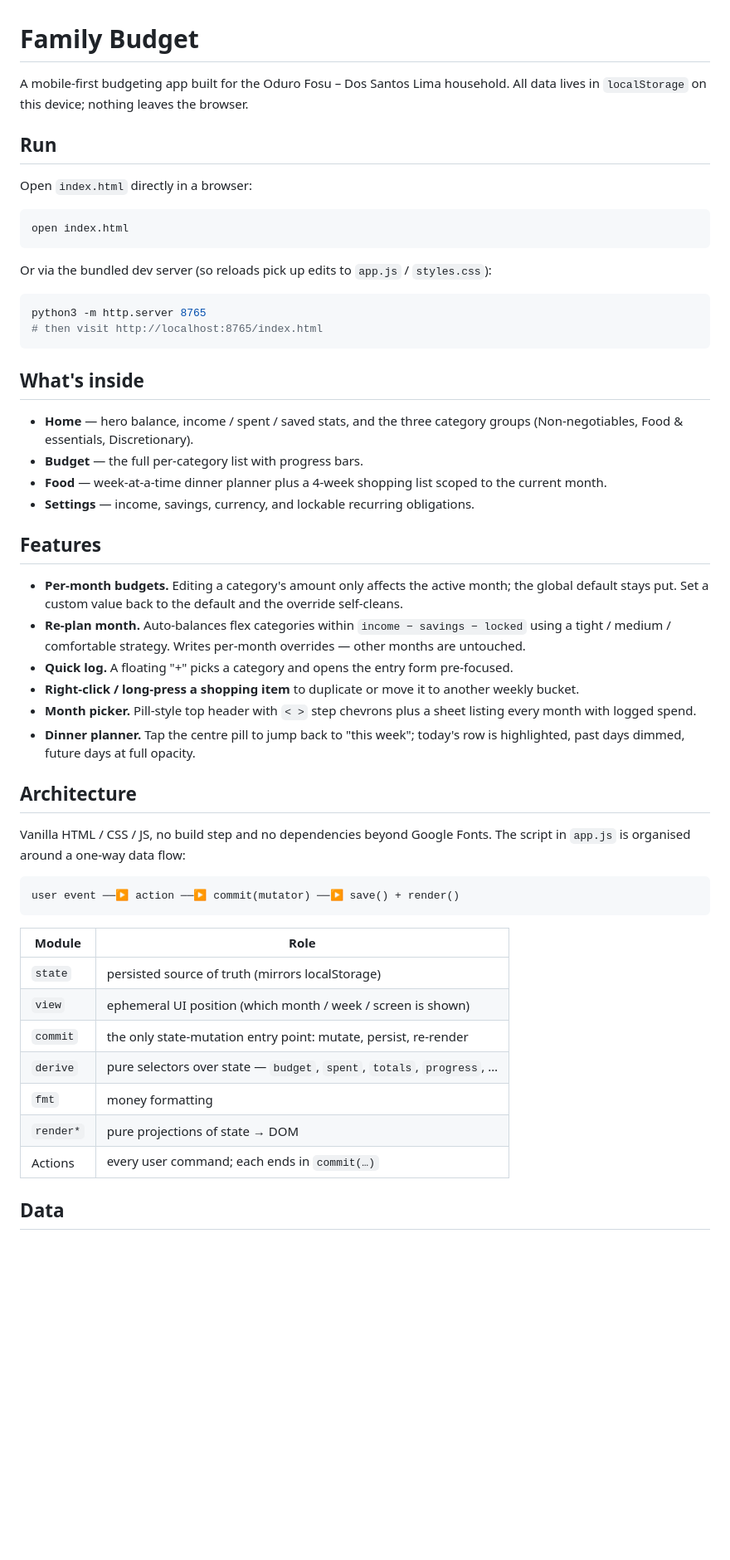
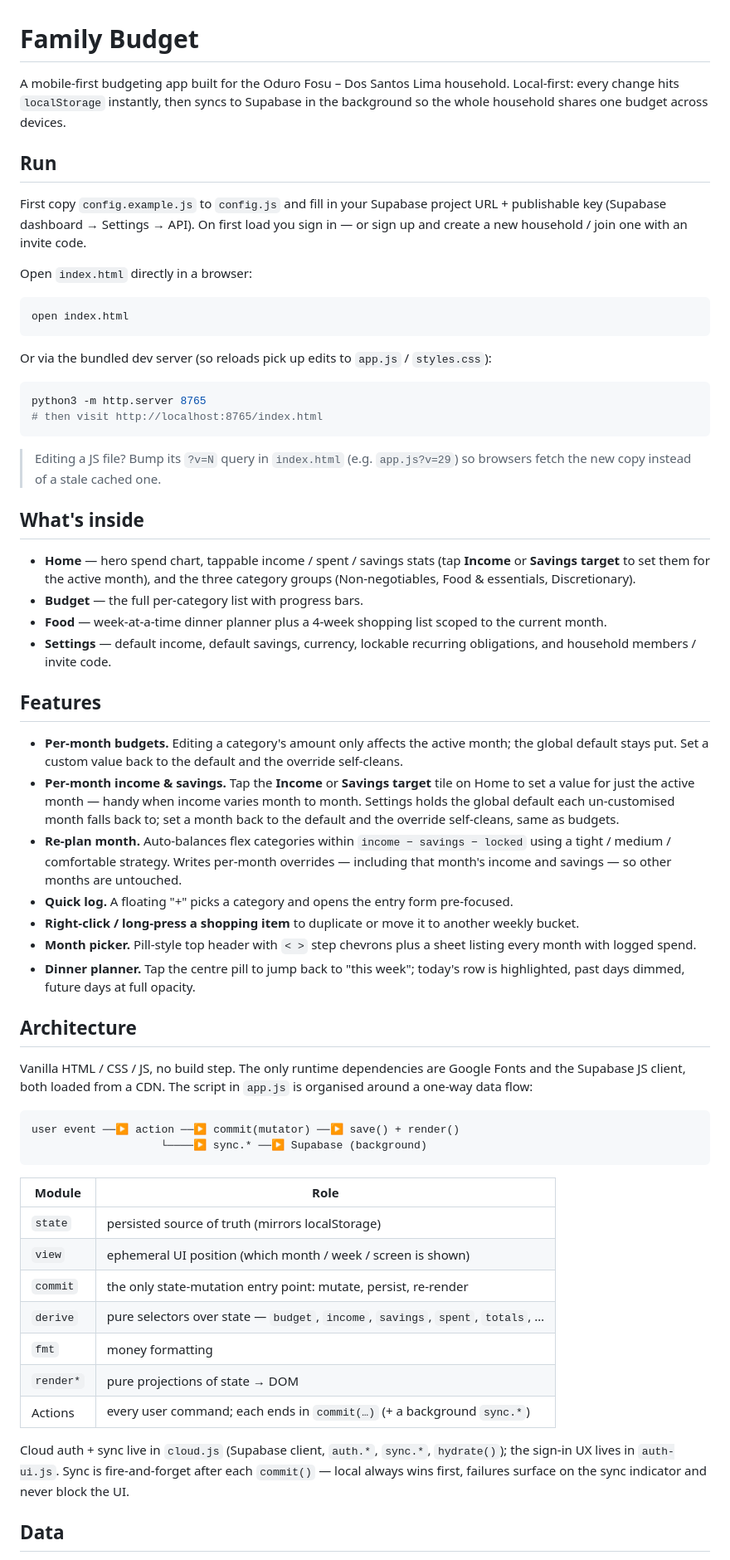
Before and after one commit to Kephass/t8-bdgt, a Markdown page: README.md, the part around one of its changes. Shown at 83% size. GitHub-like rendering; blank space fills up the shorter version.

Commit message:
docs: refresh README for cloud sync + per-month income/savings (#6)
The README still described the app as local-only ("nothing leaves the
browser") and pointed at the old localStorage key. Bring it in line with
what the app actually does now:

- Local-first + Supabase sync (household sharing, RLS) instead of
  local-only; note the config.js setup step and sign-in on first load
- Document per-month income & savings (tap the Home tiles), and that
  Re-plan now writes per-month income/savings too
- Fix storage key (familyBudget.v1 -> v2) and the wipe action's real
  label + behaviour; list income_overrides / savings_overrides tables
- Add cloud.js/auth-ui.js/defaults.js/migrations.js/config.example.js and
  supabase/migrations to the repo layout; note the ?v=N cache-bust habit

Co-authored-by: Claude Opus 4.8 <noreply@anthropic.com>

````diff
--- a/README.md
+++ b/README.md
@@ -1,8 +1,10 @@
 # Family Budget
 
-A mobile-first budgeting app built for the Oduro Fosu – Dos Santos Lima household. All data lives in `localStorage` on this device; nothing leaves the browser.
+A mobile-first budgeting app built for the Oduro Fosu – Dos Santos Lima household. Local-first: every change hits `localStorage` instantly, then syncs to Supabase in the background so the whole household shares one budget across devices.
 
 ## Run
+
+First copy `config.example.js` to `config.js` and fill in your Supabase project URL + publishable key (Supabase dashboard → Settings → API). On first load you sign in — or sign up and create a new household / join one with an invite code.
 
 Open `index.html` directly in a browser:
 
@@ -17,17 +19,20 @@ python3 -m http.server 8765
 # then visit http://localhost:8765/index.html
 ```
 
+> Editing a JS file? Bump its `?v=N` query in `index.html` (e.g. `app.js?v=29`) so browsers fetch the new copy instead of a stale cached one.
+
 ## What's inside
 
-- **Home** — hero balance, income / spent / saved stats, and the three category groups (Non-negotiables, Food & essentials, Discretionary).
+- **Home** — hero spend chart, tappable income / spent / savings stats (tap **Income** or **Savings target** to set them for the active month), and the three category groups (Non-negotiables, Food & essentials, Discretionary).
 - **Budget** — the full per-category list with progress bars.
 - **Food** — week-at-a-time dinner planner plus a 4-week shopping list scoped to the current month.
-- **Settings** — income, savings, currency, and lockable recurring obligations.
+- **Settings** — default income, default savings, currency, lockable recurring obligations, and household members / invite code.
 
 ## Features
 
 - **Per-month budgets.** Editing a category's amount only affects the active month; the global default stays put. Set a custom value back to the default and the override self-cleans.
-- **Re-plan month.** Auto-balances flex categories within `income − savings − locked` using a tight / medium / comfortable strategy. Writes per-month overrides — other months are untouched.
+- **Per-month income & savings.** Tap the **Income** or **Savings target** tile on Home to set a value for just the active month — handy when income varies month to month. Settings holds the global default each un-customised month falls back to; set a month back to the default and the override self-cleans, same as budgets.
+- **Re-plan month.** Auto-balances flex categories within `income − savings − locked` using a tight / medium / comfortable strategy. Writes per-month overrides — including that month's income and savings — so other months are untouched.
 - **Quick log.** A floating "+" picks a category and opens the entry form pre-focused.
 - **Right-click / long-press a shopping item** to duplicate or move it to another weekly bucket.
 - **Month picker.** Pill-style top header with `< >` step chevrons plus a sheet listing every month with logged spend.
@@ -35,21 +40,24 @@ python3 -m http.server 8765
 
 ## Architecture
 
-Vanilla HTML / CSS / JS, no build step and no dependencies beyond Google Fonts. The script in `app.js` is organised around a one-way data flow:
+Vanilla HTML / CSS / JS, no build step. The only runtime dependencies are Google Fonts and the Supabase JS client, both loaded from a CDN. The script in `app.js` is organised around a one-way data flow:
 
 ```
 user event ──▶ action ──▶ commit(mutator) ──▶ save() + render()
+                    └────▶ sync.* ──▶ Supabase (background)
 ```
 
-| Module    | Role                                                                   |
-| --------- | ---------------------------------------------------------------------- |
-| `state`   | persisted source of truth (mirrors localStorage)                        |
-| `view`    | ephemeral UI position (which month / week / screen is shown)           |
-| `commit`  | the only state-mutation entry point: mutate, persist, re-render        |
-| `derive`  | pure selectors over state — `budget`, `spent`, `totals`, `progress`, … |
-| `fmt`     | money formatting                                                       |
-| `render*` | pure projections of state → DOM                                        |
-| Actions   | every user command; each ends in `commit(…)`                           |
+| Module    | Role                                                                            |
+| --------- | ------------------------------------------------------------------------------- |
+| `state`   | persisted source of truth (mirrors localStorage)                                |
+| `view`    | ephemeral UI position (which month / week / screen is shown)                    |
+| `commit`  | the only state-mutation entry point: mutate, persist, re-render                 |
+| `derive`  | pure selectors over state — `budget`, `income`, `savings`, `spent`, `totals`, … |
+| `fmt`     | money formatting                                                                |
+| `render*` | pure projections of state → DOM                                                 |
+| Actions   | every user command; each ends in `commit(…)` (+ a background `sync.*`)          |
+
+Cloud auth + sync live in `cloud.js` (Supabase client, `auth.*`, `sync.*`, `hydrate()`); the sign-in UX lives in `auth-ui.js`. Sync is fire-and-forget after each `commit()` — local always wins first, failures surface on the sync indicator and never block the UI.
 
 ## Data
 
````
Also changed, not shown: other parts of README.md (+7 -1 lines).
